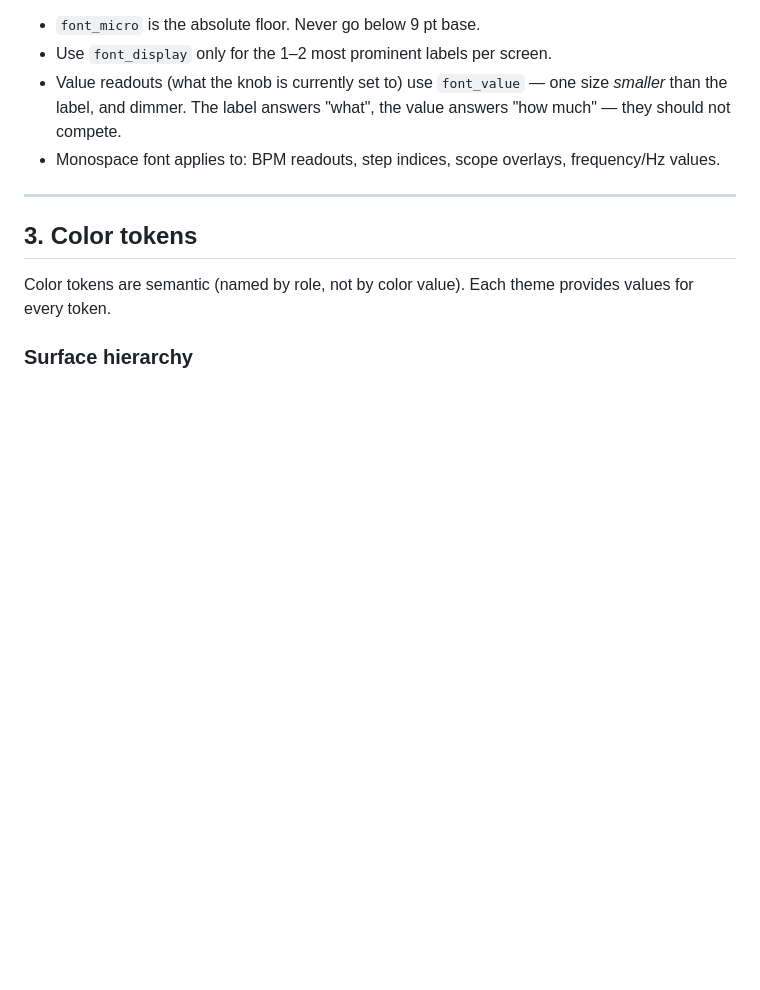
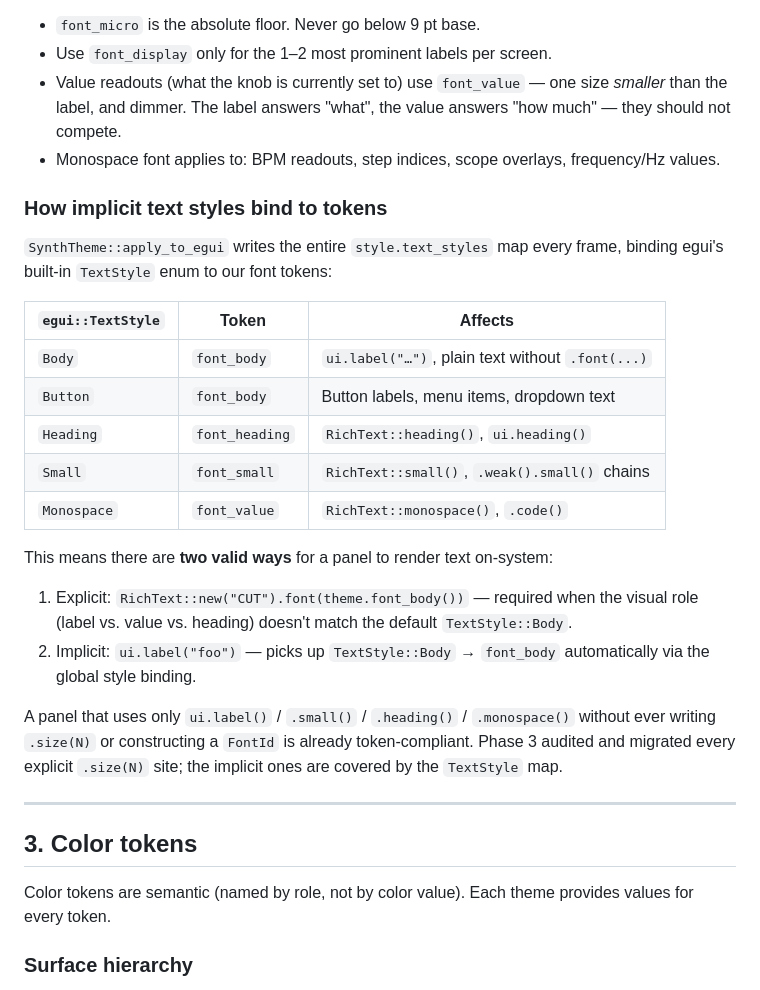
Before and after one commit to Ven7u/forma-synth, a Markdown page: docs/design-system/02-tokens.md, the part around the change. Drawn GitHub-style; blank space fills up the shorter version.

```diff
--- a/docs/design-system/02-tokens.md
+++ b/docs/design-system/02-tokens.md
@@ -56,6 +56,31 @@ all of them with six named roles.
   answers "how much" — they should not compete.
 - Monospace font applies to: BPM readouts, step indices, scope overlays,
   frequency/Hz values.
+
+### How implicit text styles bind to tokens
+
+`SynthTheme::apply_to_egui` writes the entire `style.text_styles` map every
+frame, binding egui's built-in `TextStyle` enum to our font tokens:
+
+| `egui::TextStyle` | Token | Affects |
+|-------------------|-------|---------|
+| `Body` | `font_body` | `ui.label("…")`, plain text without `.font(...)` |
+| `Button` | `font_body` | Button labels, menu items, dropdown text |
+| `Heading` | `font_heading` | `RichText::heading()`, `ui.heading()` |
+| `Small` | `font_small` | `RichText::small()`, `.weak().small()` chains |
+| `Monospace` | `font_value` | `RichText::monospace()`, `.code()` |
+
+This means there are **two valid ways** for a panel to render text on-system:
+1. Explicit: `RichText::new("CUT").font(theme.font_body())` — required when
+   the visual role (label vs. value vs. heading) doesn't match the default
+   `TextStyle::Body`.
+2. Implicit: `ui.label("foo")` — picks up `TextStyle::Body` → `font_body`
+   automatically via the global style binding.
+
+A panel that uses only `ui.label()` / `.small()` / `.heading()` / `.monospace()`
+without ever writing `.size(N)` or constructing a `FontId` is already
+token-compliant. Phase 3 audited and migrated every explicit `.size(N)` site;
+the implicit ones are covered by the `TextStyle` map.
 
 ---
 
```
Also changed, not shown: docs/design-system/07-implementation-plan.md (+42 -0 lines).
